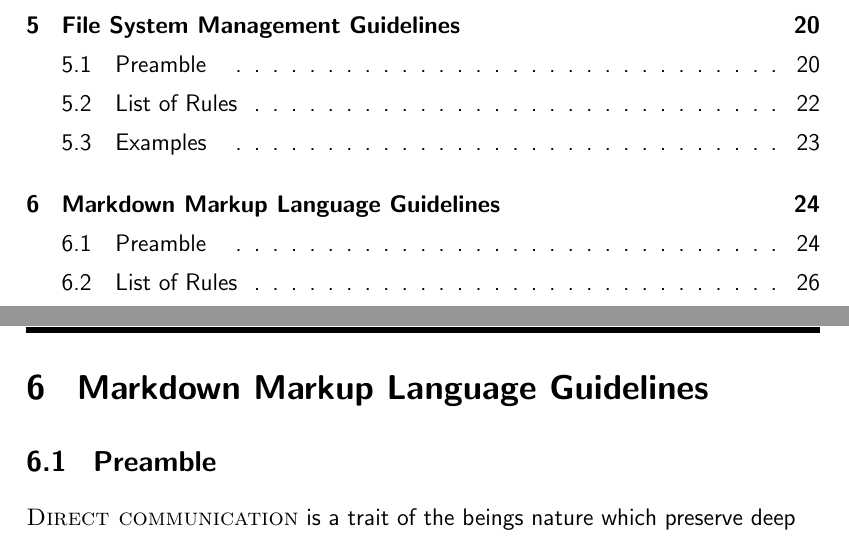
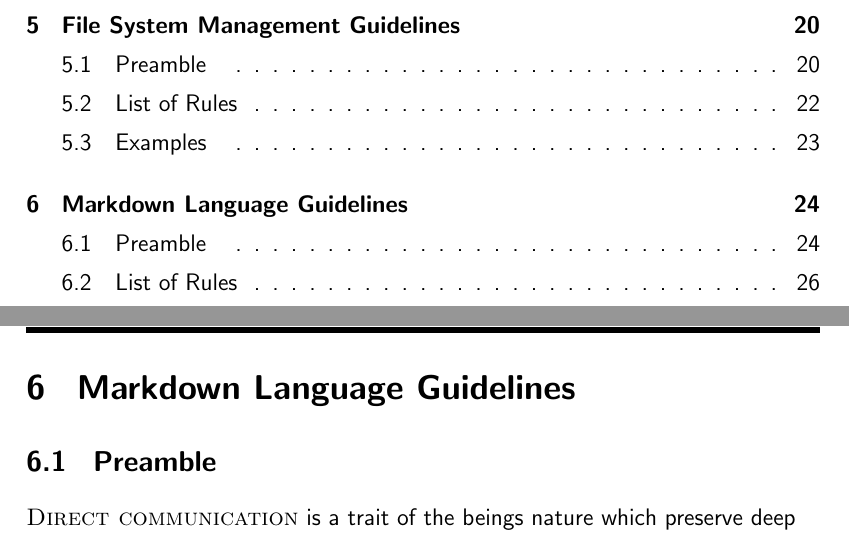
Before and after one commit to NexusWide/StyleGuide, a LaTeX document (rule_sets/main.tex): two parts of pages 4 and 28 of 36, joined at a grey line, cut so that both start at the same text. Compiled offline with pdfLaTeX.

Commit message:
fix(docs): change section title
...

markdown_language_style: 37

```diff
--- a/rule_sets/main.tex
+++ b/rule_sets/main.tex
@@ -499,7 +499,7 @@
 
 
     \newpage
-    \section{\header{Markdown Markup Language Guidelines}}
+    \section{\header{Markdown Language Guidelines}}
     \subsection{\header{Preamble}}
 
 
```
Also changed, not shown: rule_sets/main.pdf (added).
